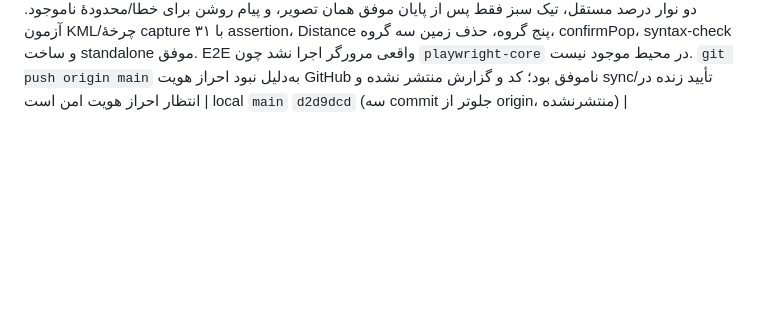
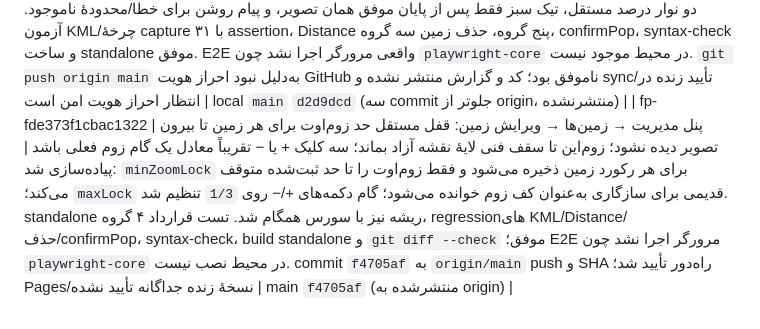
Before and after one commit to babakmvmv-lab/golf-academy-pro, a Markdown page: docs/REQUEST_LOG.md, the part around the change. GitHub-like rendering; blank space fills up the shorter version.

Commit message:
docs(request-log): record zoom-out lock release

```diff
--- a/docs/REQUEST_LOG.md
+++ b/docs/REQUEST_LOG.md
@@ -56,3 +56,4 @@
 | fp-42a64979f06281c8 | پنل مدیریت → زمین → ویرایش زمین: افزودن Distance دستی کنار پار و Index برای هر میدان | انجام، push و روی پنل منتشر شد: ورودی عددیِ اختیاری برای هر میدان در ویرایش و ثبت زمین؛ مقدارها با حفظ ترتیب میدان در زمین‌های پایه (`ga_course_override`) و سفارشی (`ga_courses`) ذخیره می‌شوند و از `Data.distancesOf()` قابل‌خواندن‌اند؛ فعلاً هیچ محاسبه/کاربردی به آن وصل نشده. آزمون Distance پنج گروه، آزمون حذف/بازیابی زمین سه گروه، confirmPop، syntax-check و ساخت standalone موفق؛ پنل `sync.yml` run `37483479236` موفق، GitHub Pages build روی `e2367256` وضعیت `built`، و `panel.puttclub.ir` با HTTP 200 شامل `pe-distance` تأیید شد | main `ae218f3` (کد) + `9201bc4` (ثبت گزارش) |
 | fp-7e43c30e57142cee | «هوش زمین»: نمایش Distance زمین و میدان انتخاب‌شده در کادری کنار «ثبت میدان»؛ فقط نمایش، بدون واحد | پیاده‌سازی و آزمون محلی انجام شد (`c402c09`)، اما push انجام نشد: محیط احراز هویت GitHub ندارد و `git push origin main` نتوانست نام کاربری بخواند. هنوز روی origin/پنل زنده منتشر نشده؛ پس از فراهم‌شدن احراز هویت امن، push و تأیید sync/نسخهٔ زنده لازم است | local `c402c09` (منتشرنشده) |
 | fp-b9cc465e3f139685 | پنل مدیریت → زمین‌ها → ساخت/ویرایش زمین: بازطراحی گزارش فایل Google Earth/KML و نمایش مرحله‌ای وضعیت تصاویر ماهواره‌ای و توپوگرافی با درصد و تیک سبز | پیاده‌سازی محلی (`d2d9dcd`): گزارش پاسخ‌گو و حرفه‌ای برای هر دو مسیر ساخت و ویرایش؛ شمار میدان‌ها، تی‌باکس بانوان/آقایان، حفره و فروی با تیک سبز یا هشدارِ موردِ غایب؛ دو نوار درصد مستقل، تیک سبز فقط پس از پایان موفق همان تصویر، و پیام روشن برای خطا/محدودهٔ ناموجود. آزمون KML/چرخهٔ capture با ۳۱ assertion، Distance پنج گروه، حذف زمین سه گروه، confirmPop، syntax-check و ساخت standalone موفق. E2E واقعی مرورگر اجرا نشد چون `playwright-core` در محیط موجود نیست. `git push origin main` به‌دلیل نبود احراز هویت GitHub ناموفق بود؛ کد و گزارش منتشر نشده و sync/تأیید زنده در انتظار احراز هویت امن است | local `main` `d2d9dcd` (سه commit جلوتر از origin، منتشرنشده) |
+| fp-fde373f1cbac1322 | پنل مدیریت → زمین‌ها → ویرایش زمین: قفل مستقل حد زوم‌اوت برای هر زمین تا بیرون تصویر دیده نشود؛ زوم‌این تا سقف فنی لایهٔ نقشه آزاد بماند؛ سه کلیک + یا − تقریباً معادل یک گام زوم فعلی باشد | پیاده‌سازی شد: `minZoomLock` برای هر رکورد زمین ذخیره می‌شود و فقط زوم‌اوت را تا حد ثبت‌شده متوقف می‌کند؛ `maxLock` قدیمی برای سازگاری به‌عنوان کف زوم خوانده می‌شود؛ گام دکمه‌های +/− روی `1/3` تنظیم شد. standalone ریشه نیز با سورس همگام شد. تست قرارداد ۴ گروه، regressionهای KML/Distance/حذف/confirmPop، syntax-check، build standalone و `git diff --check` موفق؛ E2E مرورگر اجرا نشد چون `playwright-core` در محیط نصب نیست. commit `f4705af` به `origin/main` push و SHA راه‌دور تأیید شد؛ Pages/نسخهٔ زنده جداگانه تأیید نشده | main `f4705af` (منتشرشده به origin) |
```
